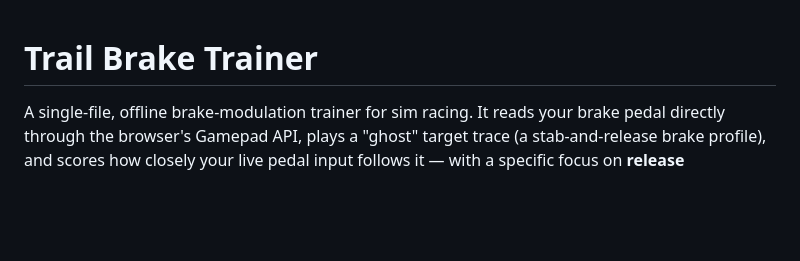
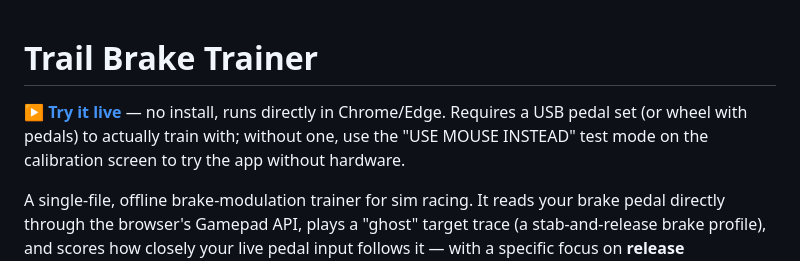
Before and after one commit to cisanta1029/trail-brake-trainer, a Markdown page: README.md, the part around the change. Drawn GitHub-style; blank space fills up the shorter version.

Commit message:
added live link to README file

```diff
--- a/README.md
+++ b/README.md
@@ -1,4 +1,10 @@
 # Trail Brake Trainer
+
+**[▶ Try it live](https://cisanta1029.github.io/trail-brake-trainer/)** — no
+install, runs directly in Chrome/Edge. Requires a USB pedal set (or wheel
+with pedals) to actually train with; without one, use the "USE MOUSE
+INSTEAD" test mode on the calibration screen to try the app without
+hardware.
 
 A single-file, offline brake-modulation trainer for sim racing. It reads your
 brake pedal directly through the browser's Gamepad API, plays a "ghost"
```
